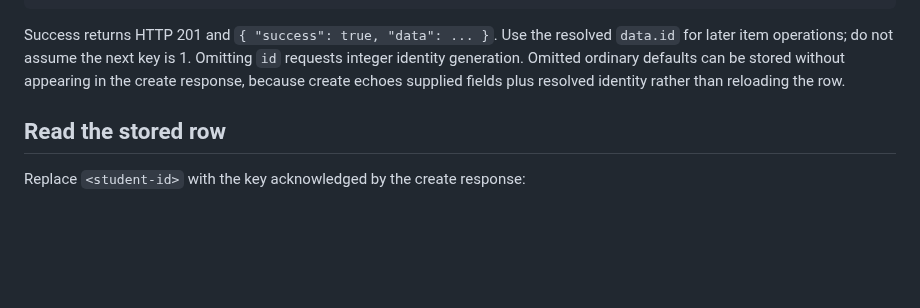
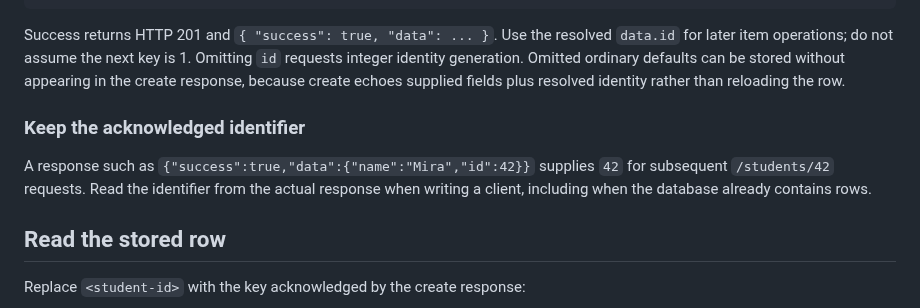
Before and after one commit to aniketh027/APIForge, a Markdown page: docs/generated-api-usage.md, the part around the change. Drawn GitHub-style; blank space fills up the shorter version.

Commit message:
docs: show how to read a generated identifier from a create response

```diff
--- a/docs/generated-api-usage.md
+++ b/docs/generated-api-usage.md
@@ -41,6 +41,12 @@ resolved `data.id` for later item operations; do not assume the next key is 1.
 Omitting `id` requests integer identity generation. Omitted ordinary defaults
 can be stored without appearing in the create response, because create echoes
 supplied fields plus resolved identity rather than reloading the row.
+
+### Keep the acknowledged identifier
+
+A response such as `{"success":true,"data":{"name":"Mira","id":42}}` supplies
+`42` for subsequent `/students/42` requests. Read the identifier from the actual
+response when writing a client, including when the database already contains rows.
 
 ## Read the stored row
 
```
